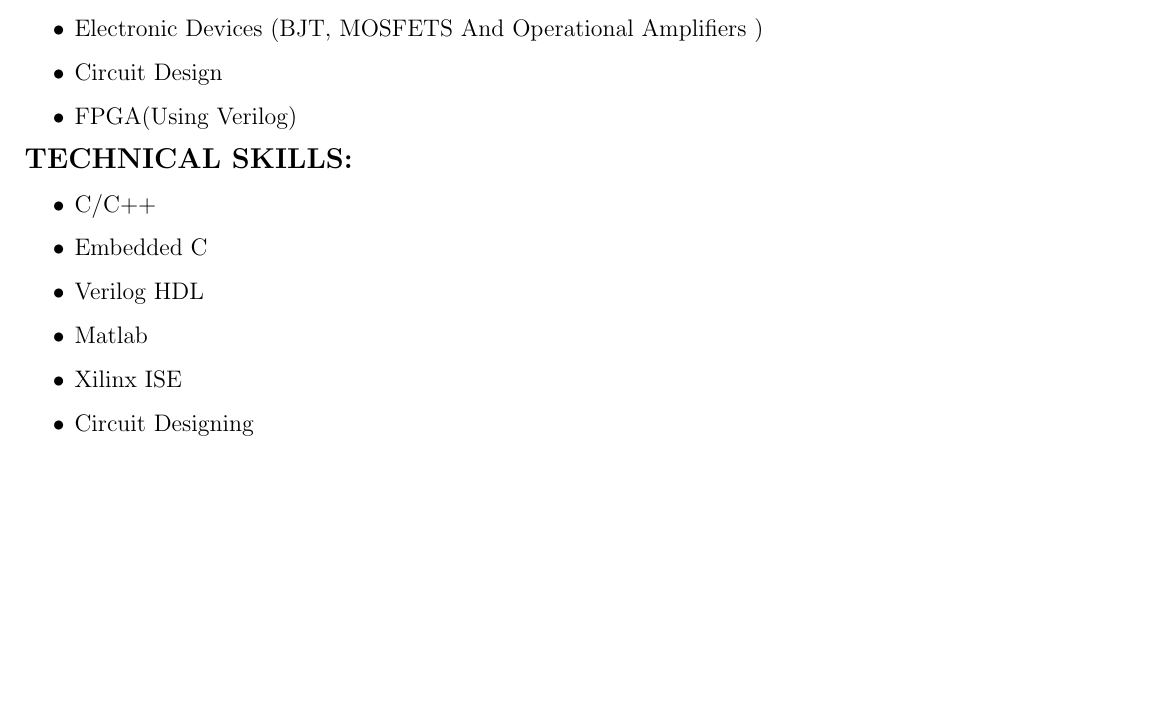
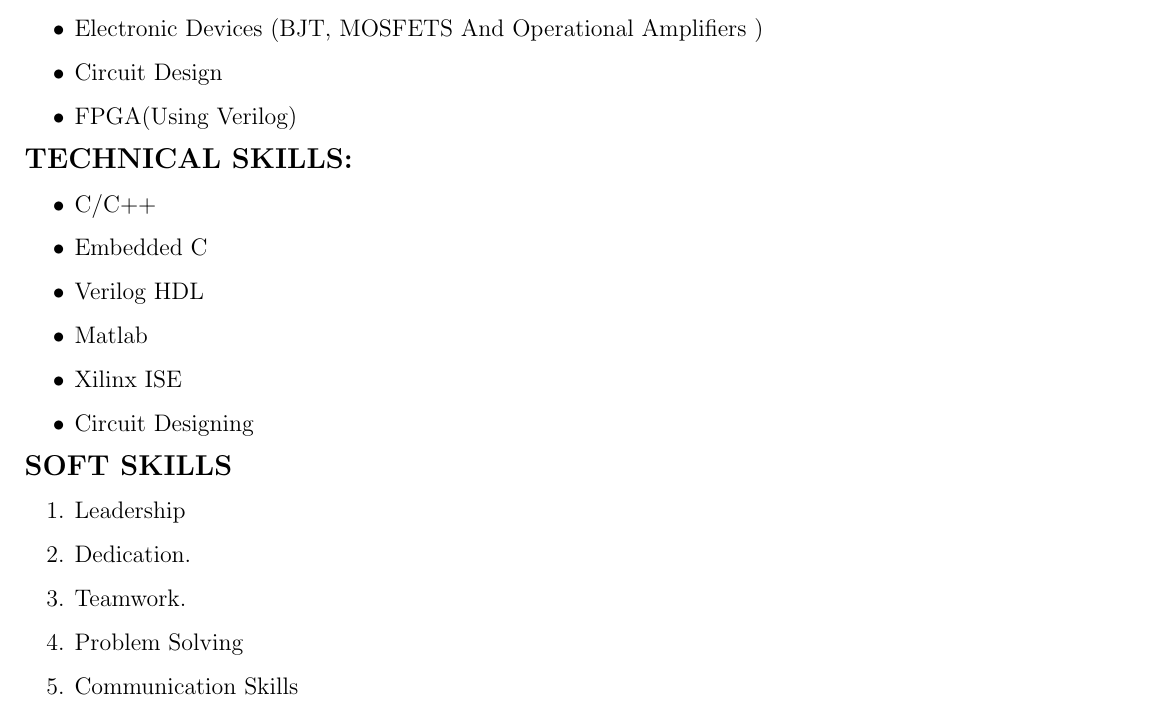
Before and after one commit to Ayush5047/AyushGaurav_Resume, a LaTeX CV (AyushGaurav_Resume.tex): part of page 2 of 2, cut so that both start at the same text, the shorter picture padded with empty space. Compiled offline with pdfLaTeX.

Commit message:
Soft Skills

```diff
--- a/AyushGaurav_Resume.tex
+++ b/AyushGaurav_Resume.tex
@@ -122,5 +122,13 @@
 	\item 	Xilinx ISE
 	\item Circuit Designing
 \end{itemize}
+	\main{\Large\textbf{SOFT SKILLS}}
+\begin{enumerate}
+	\item Leadership
+	\item Dedication.
+	\item Teamwork.
+	\item Problem Solving
+	\item Communication Skills
+\end{enumerate}
 
 \end{document}
```
Also changed, not shown: Message.txt (+2 -0 lines), AyushGaurav_Resume.pdf, 2 other files.
